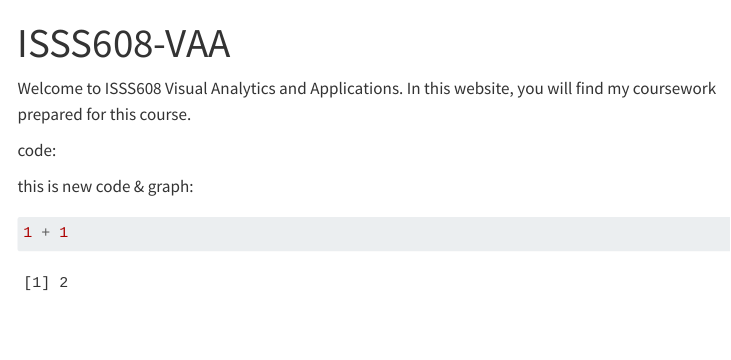
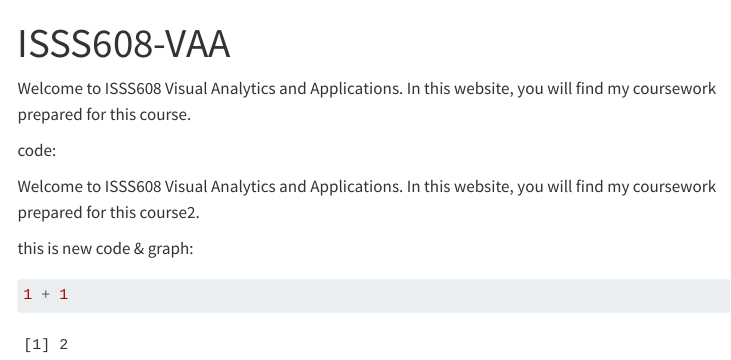
Before and after one commit to wshensi/ISSS608-VAA, a Quarto document (index.qmd): the page in a window 1100 px wide, from its top. Rendered offline with R 4.5, knitr and Pandoc in place of Quarto, with nearby package versions; menus at the side of the page are left out.

Commit message:
Commit test2

````diff
--- a/index.qmd
+++ b/index.qmd
@@ -6,6 +6,8 @@ Welcome to ISSS608 Visual Analytics and Applications. In this website, you will
 
 code:
 
+Welcome to ISSS608 Visual Analytics and Applications. In this website, you will find my coursework prepared for this course2.
+
 this is new code & graph:
 
 ```{r}
````
